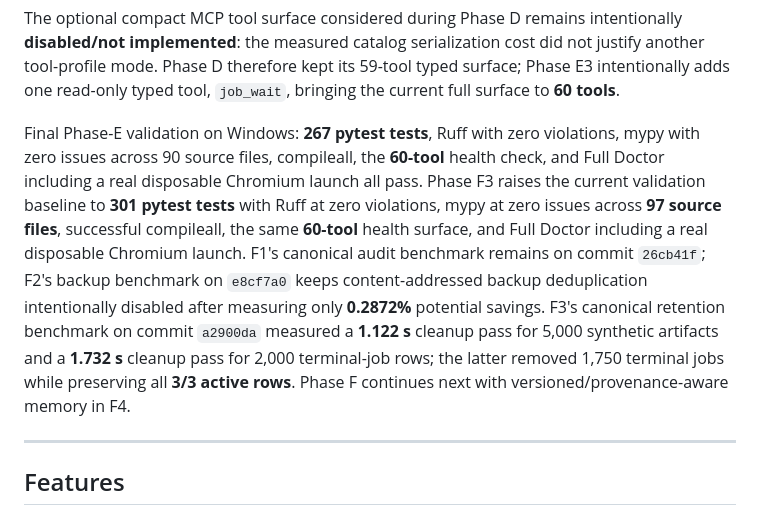
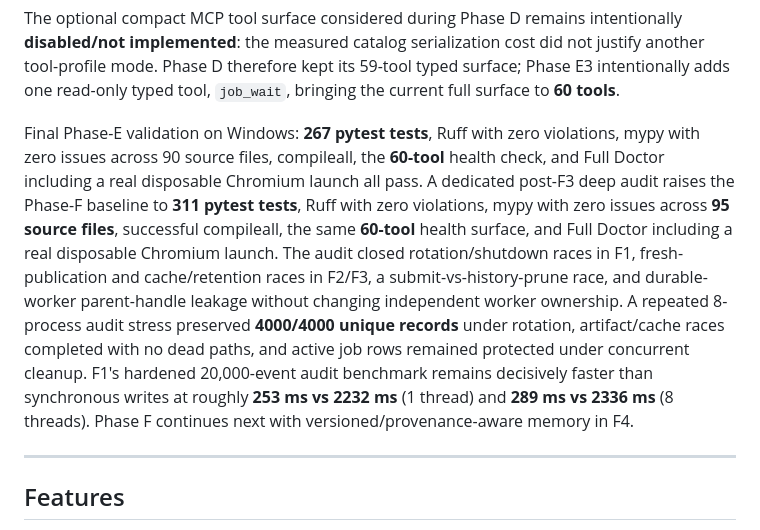
Before and after one commit to dibbed/computerpilot-mcp, a Markdown page: README.md, the part around the change. Rendered like a GitHub page.

Commit message:
docs: record f1 f3 deep hardening audit

```diff
--- a/README.md
+++ b/README.md
@@ -21,7 +21,7 @@ Phase A established structured timing and a repeatable benchmark baseline. Phase
 
 The optional compact MCP tool surface considered during Phase D remains intentionally **disabled/not implemented**: the measured catalog serialization cost did not justify another tool-profile mode. Phase D therefore kept its 59-tool typed surface; Phase E3 intentionally adds one read-only typed tool, `job_wait`, bringing the current full surface to **60 tools**.
 
-Final Phase-E validation on Windows: **267 pytest tests**, Ruff with zero violations, mypy with zero issues across 90 source files, compileall, the **60-tool** health check, and Full Doctor including a real disposable Chromium launch all pass. Phase F3 raises the current validation baseline to **301 pytest tests** with Ruff at zero violations, mypy at zero issues across **97 source files**, successful compileall, the same **60-tool** health surface, and Full Doctor including a real disposable Chromium launch. F1's canonical audit benchmark remains on commit `26cb41f`; F2's backup benchmark on `e8cf7a0` keeps content-addressed backup deduplication intentionally disabled after measuring only **0.2872%** potential savings. F3's canonical retention benchmark on commit `a2900da` measured a **1.122 s** cleanup pass for 5,000 synthetic artifacts and a **1.732 s** cleanup pass for 2,000 terminal-job rows; the latter removed 1,750 terminal jobs while preserving all **3/3 active rows**. Phase F continues next with versioned/provenance-aware memory in F4.
+Final Phase-E validation on Windows: **267 pytest tests**, Ruff with zero violations, mypy with zero issues across 90 source files, compileall, the **60-tool** health check, and Full Doctor including a real disposable Chromium launch all pass. A dedicated post-F3 deep audit raises the Phase-F baseline to **311 pytest tests**, Ruff with zero violations, mypy with zero issues across **95 source files**, successful compileall, the same **60-tool** health surface, and Full Doctor including a real disposable Chromium launch. The audit closed rotation/shutdown races in F1, fresh-publication and cache/retention races in F2/F3, a submit-vs-history-prune race, and durable-worker parent-handle leakage without changing independent worker ownership. A repeated 8-process audit stress preserved **4000/4000 unique records** under rotation, artifact/cache races completed with no dead paths, and active job rows remained protected under concurrent cleanup. F1's hardened 20,000-event audit benchmark remains decisively faster than synchronous writes at roughly **253 ms vs 2232 ms** (1 thread) and **289 ms vs 2336 ms** (8 threads). Phase F continues next with versioned/provenance-aware memory in F4.
 
 ---
 
```
Also changed, not shown: CHANGELOG.md (+11 -0 lines).
